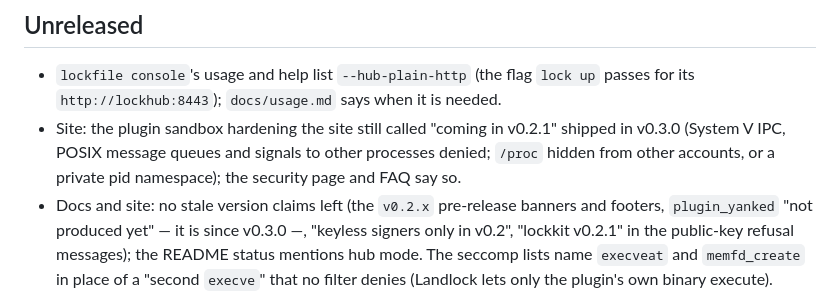
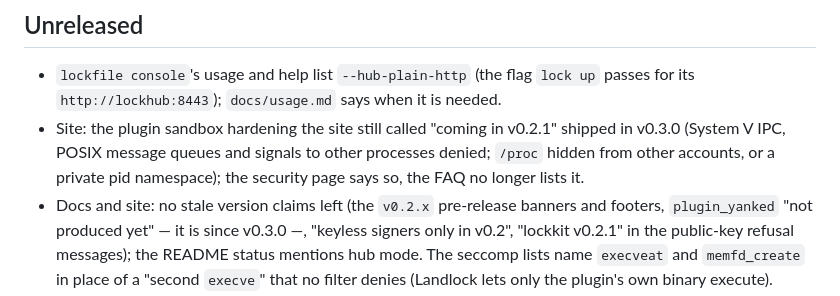
Before and after one commit to DavidGodefroid/lockfile, a Markdown page: CHANGELOG.md, the part around the change. Drawn GitHub-style.

Commit message:
docs(changelog): FAQ wording
Co-Authored-By: Claude Opus 5.5 <noreply@anthropic.com>

```diff
--- a/CHANGELOG.md
+++ b/CHANGELOG.md
@@ -6,7 +6,8 @@
   its `http://lockhub:8443`); `docs/usage.md` says when it is needed.
 - Site: the plugin sandbox hardening the site still called "coming in v0.2.1" shipped in
   v0.3.0 (System V IPC, POSIX message queues and signals to other processes denied; `/proc`
-  hidden from other accounts, or a private pid namespace); the security page and FAQ say so.
+  hidden from other accounts, or a private pid namespace); the security page says so, the FAQ
+  no longer lists it.
 - Docs and site: no stale version claims left (the `v0.2.x` pre-release banners and footers,
   `plugin_yanked` "not produced yet" — it is since v0.3.0 —, "keyless signers only in v0.2",
   "lockkit v0.2.1" in the public-key refusal messages); the README status mentions hub mode.
```
